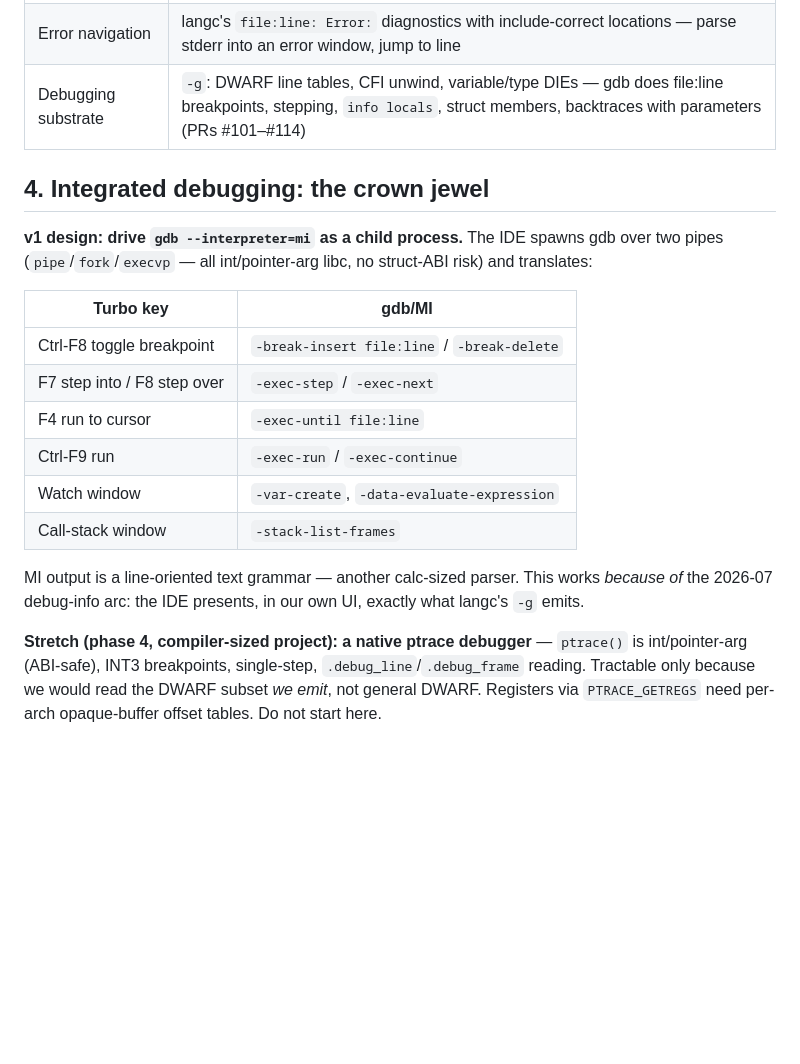
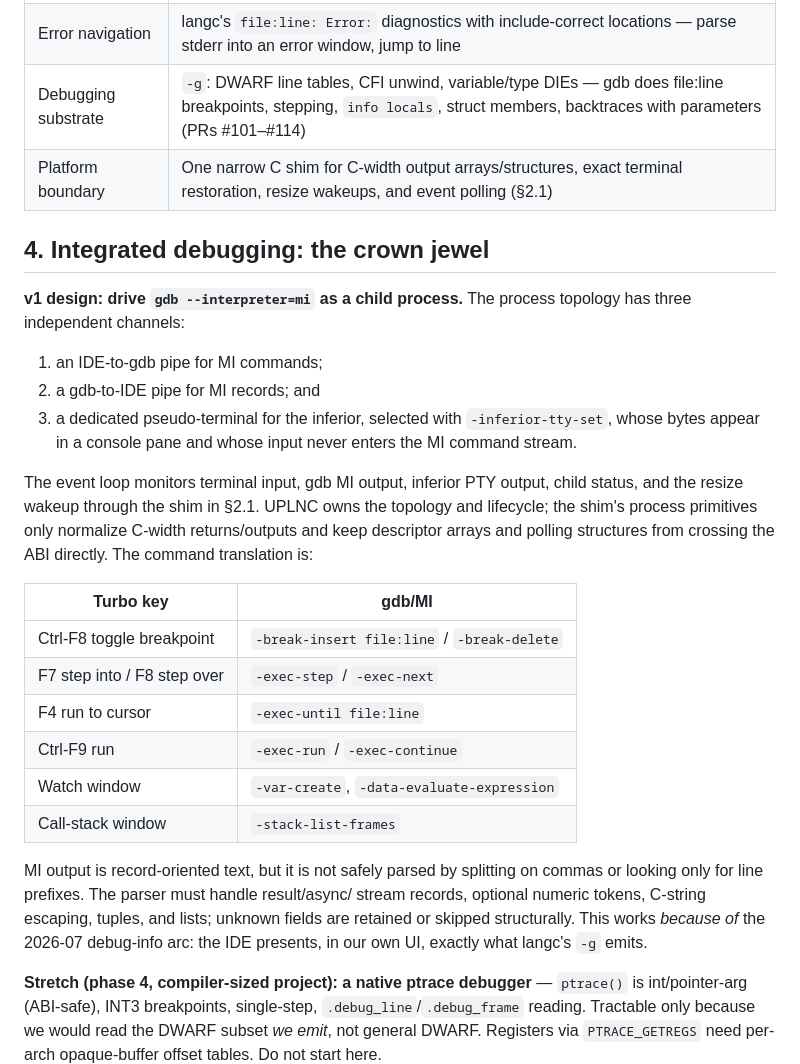
Before and after one commit to leogeal/lg-uplnc, a Markdown page: IDE.md, the part around one of its changes. GitHub-like rendering; blank space fills up the shorter version.

```diff
--- a/IDE.md
+++ b/IDE.md
@@ -49,12 +69,24 @@ Borland's UI is character cells. On a modern terminal:
 | Many-unit program | `langdrv.pl` multi-unit builds, per-unit linking proven by grep/sort |
 | Error navigation | langc's `file:line: Error:` diagnostics with include-correct locations — parse stderr into an error window, jump to line |
 | Debugging substrate | `-g`: DWARF line tables, CFI unwind, variable/type DIEs — gdb does file:line breakpoints, stepping, `info locals`, struct members, backtraces with parameters (PRs #101–#114) |
+| Platform boundary | One narrow C shim for C-width output arrays/structures, exact terminal restoration, resize wakeups, and event polling (§2.1) |
 
 ## 4. Integrated debugging: the crown jewel
 
-**v1 design: drive `gdb --interpreter=mi` as a child process.** The IDE
-spawns gdb over two pipes (`pipe`/`fork`/`execvp` — all int/pointer-arg
-libc, no struct-ABI risk) and translates:
+**v1 design: drive `gdb --interpreter=mi` as a child process.** The process
+topology has three independent channels:
+
+1. an IDE-to-gdb pipe for MI commands;
+2. a gdb-to-IDE pipe for MI records; and
+3. a dedicated pseudo-terminal for the inferior, selected with
+   `-inferior-tty-set`, whose bytes appear in a console pane and whose input
+   never enters the MI command stream.
+
+The event loop monitors terminal input, gdb MI output, inferior PTY output,
+child status, and the resize wakeup through the shim in §2.1. UPLNC owns the
+topology and lifecycle; the shim's process primitives only normalize C-width
+returns/outputs and keep descriptor arrays and polling structures from crossing
+the ABI directly. The command translation is:
 
 | Turbo key | gdb/MI |
 |---|---|
@@ -65,9 +97,12 @@ libc, no struct-ABI risk) and translates:
 | Watch window | `-var-create`, `-data-evaluate-expression` |
 | Call-stack window | `-stack-list-frames` |
 
-MI output is a line-oriented text grammar — another calc-sized parser. This
-works *because of* the 2026-07 debug-info arc: the IDE presents, in our own
-UI, exactly what langc's `-g` emits.
+MI output is record-oriented text, but it is not safely parsed by splitting on
+commas or looking only for line prefixes. The parser must handle result/async/
+stream records, optional numeric tokens, C-string escaping, tuples, and lists;
+unknown fields are retained or skipped structurally. This works *because of*
+the 2026-07 debug-info arc: the IDE presents, in our own UI, exactly what
+langc's `-g` emits.
 
 **Stretch (phase 4, compiler-sized project): a native ptrace debugger** —
 `ptrace()` is int/pointer-arg (ABI-safe), INT3 breakpoints, single-step,
```
Also changed, not shown: other parts of IDE.md (+42 -17 lines), ROADMAP.md (+8 -6 lines).
